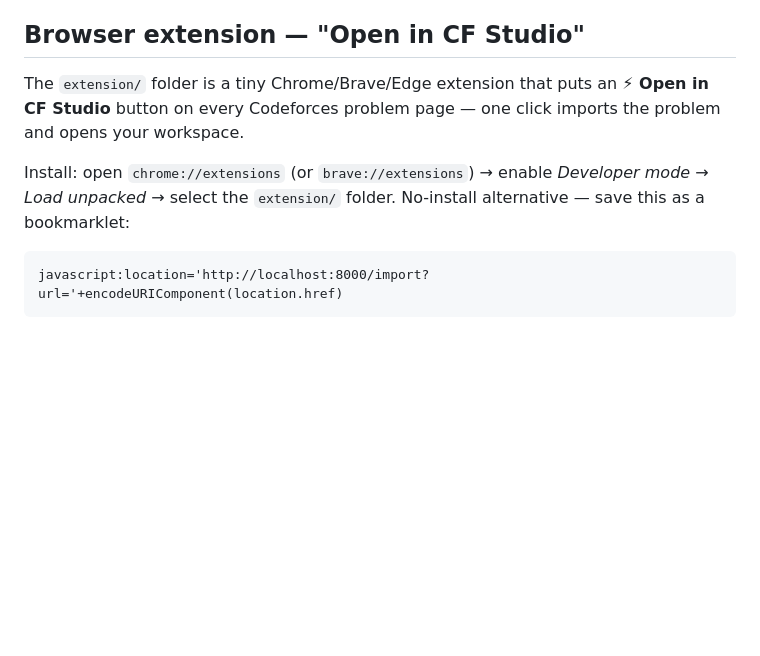
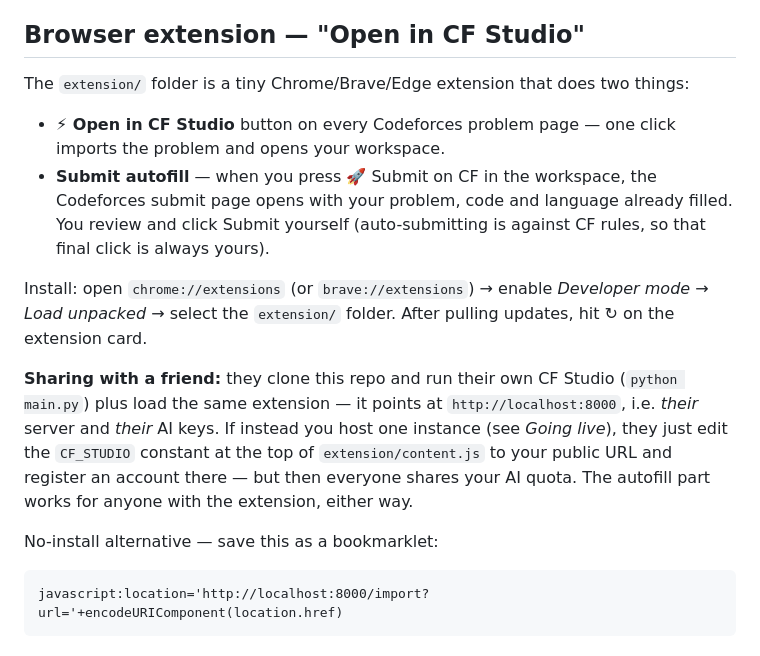
Before and after one commit to mohit-gautam7/cf-studio, a Markdown page: README.md, the part around the change. Rendered like a GitHub page; blank space fills up the shorter version.

````diff
--- a/README.md
+++ b/README.md
@@ -60,9 +60,16 @@ Override any default with `OPENROUTER_MODEL` / `NVIDIA_MODEL` / `GROQ_MODEL`. A
 
 ## Browser extension — "Open in CF Studio"
 
-The `extension/` folder is a tiny Chrome/Brave/Edge extension that puts an **⚡ Open in CF Studio** button on every Codeforces problem page — one click imports the problem and opens your workspace.
+The `extension/` folder is a tiny Chrome/Brave/Edge extension that does two things:
 
-Install: open `chrome://extensions` (or `brave://extensions`) → enable *Developer mode* → *Load unpacked* → select the `extension/` folder. No-install alternative — save this as a bookmarklet:
+- **⚡ Open in CF Studio** button on every Codeforces problem page — one click imports the problem and opens your workspace.
+- **Submit autofill** — when you press 🚀 Submit on CF in the workspace, the Codeforces submit page opens with your problem, code and language already filled. You review and click Submit yourself (auto-submitting is against CF rules, so that final click is always yours).
+
+Install: open `chrome://extensions` (or `brave://extensions`) → enable *Developer mode* → *Load unpacked* → select the `extension/` folder. After pulling updates, hit ↻ on the extension card.
+
+**Sharing with a friend:** they clone this repo and run their own CF Studio (`python main.py`) plus load the same extension — it points at `http://localhost:8000`, i.e. *their* server and *their* AI keys. If instead you host one instance (see *Going live*), they just edit the `CF_STUDIO` constant at the top of `extension/content.js` to your public URL and register an account there — but then everyone shares your AI quota. The autofill part works for anyone with the extension, either way.
+
+No-install alternative — save this as a bookmarklet:
 
 ```
 javascript:location='http://localhost:8000/import?url='+encodeURIComponent(location.href)
````
